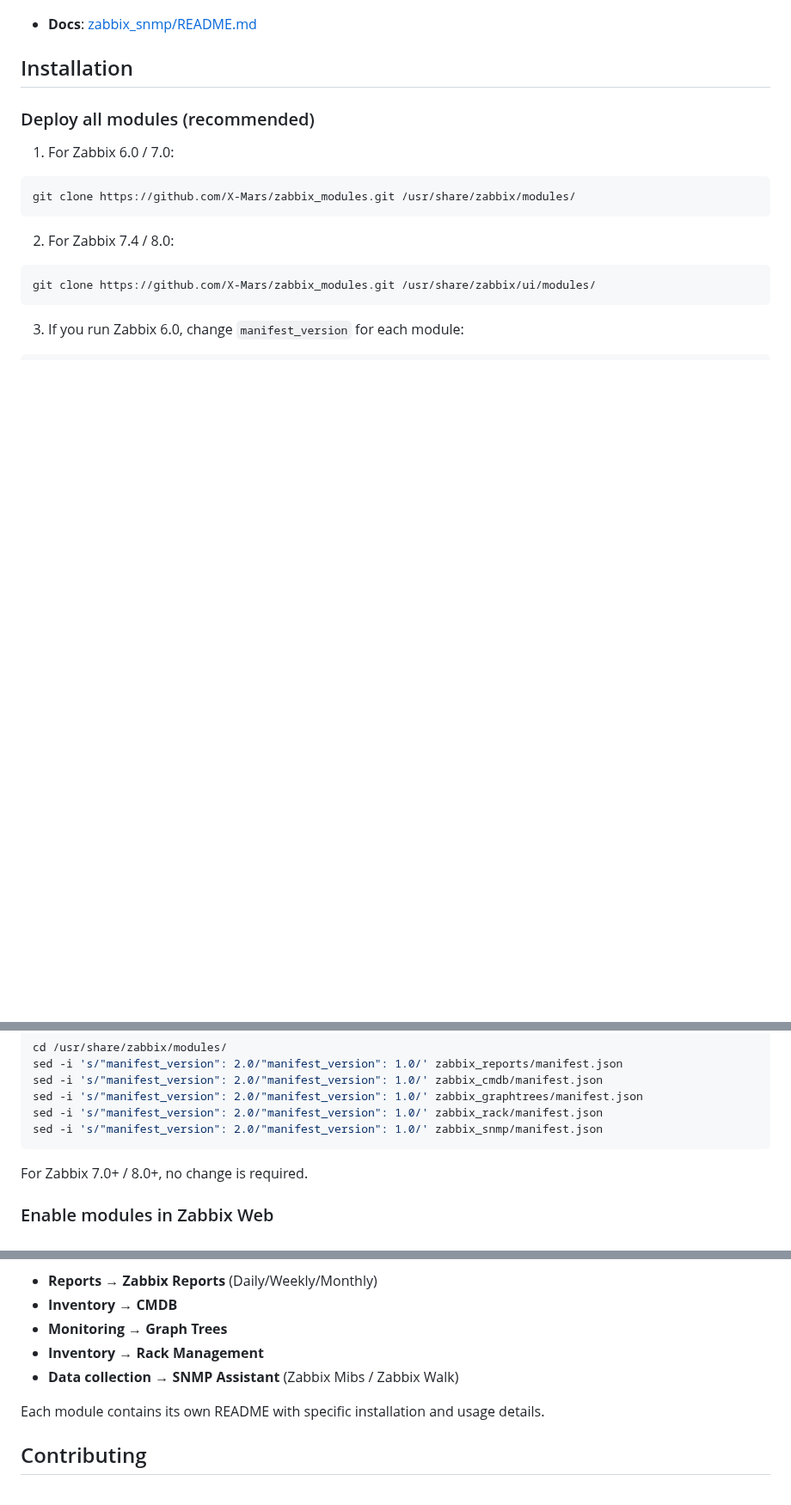
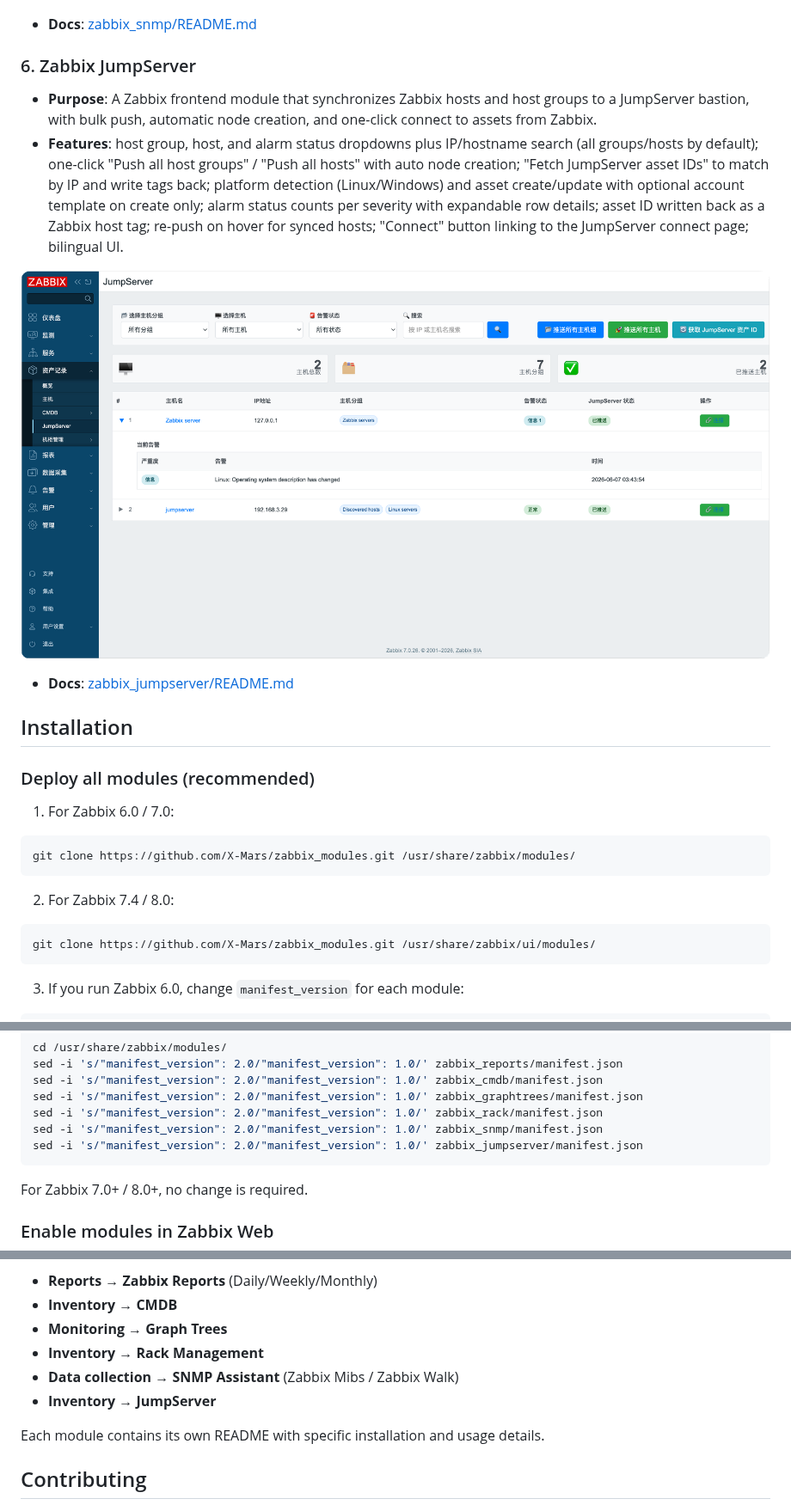
Before and after one commit to X-Mars/zabbix_modules, a Markdown page: README_en.md, 3 parts joined by grey strips. Shown at 86% size. Rendered like a GitHub page; pictures changed too: zabbix_jumpserver/images/1.png (added); blank space fills up the shorter version.

````diff
--- a/README_en.md
+++ b/README_en.md
@@ -70,6 +70,15 @@ This repository contains a collection of independent Zabbix frontend modules tha
 
 - **Docs**: [zabbix_snmp/README.md](./zabbix_snmp/README.md)
 
+### 6. Zabbix JumpServer
+
+- **Purpose**: A Zabbix frontend module that synchronizes Zabbix hosts and host groups to a JumpServer bastion, with bulk push, automatic node creation, and one-click connect to assets from Zabbix.
+- **Features**: host group, host, and alarm status dropdowns plus IP/hostname search (all groups/hosts by default); one-click "Push all host groups" / "Push all hosts" with auto node creation; "Fetch JumpServer asset IDs" to match by IP and write tags back; platform detection (Linux/Windows) and asset create/update with optional account template on create only; alarm status counts per severity with expandable row details; asset ID written back as a Zabbix host tag; re-push on hover for synced hosts; "Connect" button linking to the JumpServer connect page; bilingual UI.
+
+![1](zabbix_jumpserver/images/1.png)
+
+- **Docs**: [zabbix_jumpserver/README.md](./zabbix_jumpserver/README.md)
+
 ## Installation
 
 ### Deploy all modules (recommended)
@@ -95,6 +104,7 @@ sed -i 's/"manifest_version": 2.0/"manifest_version": 1.0/' zabbix_cmdb/manifest
 sed -i 's/"manifest_version": 2.0/"manifest_version": 1.0/' zabbix_graphtrees/manifest.json
 sed -i 's/"manifest_version": 2.0/"manifest_version": 1.0/' zabbix_rack/manifest.json
 sed -i 's/"manifest_version": 2.0/"manifest_version": 1.0/' zabbix_snmp/manifest.json
+sed -i 's/"manifest_version": 2.0/"manifest_version": 1.0/' zabbix_jumpserver/manifest.json
 ```
 
 For Zabbix 7.0+ / 8.0+, no change is required.
@@ -112,6 +122,7 @@ After enabling and refreshing the UI, the modules appear under the following men
 - **Monitoring → Graph Trees**
 - **Inventory → Rack Management**
 - **Data collection → SNMP Assistant** (Zabbix Mibs / Zabbix Walk)
+- **Inventory → JumpServer**
 
 Each module contains its own README with specific installation and usage details.
 
````
Also changed, not shown: README.md (+25 -0 lines), zabbix_jumpserver/README.md (added, +154 -0 lines), zabbix_jumpserver/README_en.md (added, +154 -0 lines), 12 other files.
